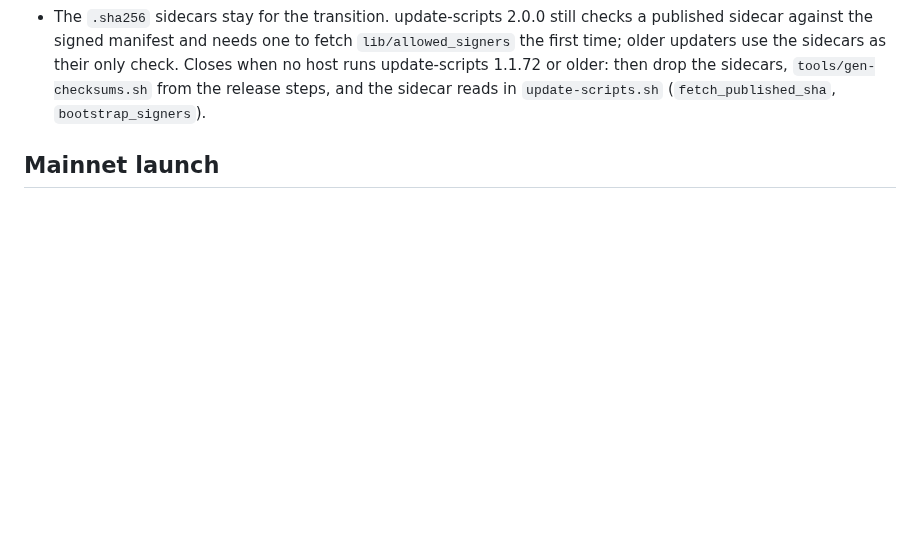
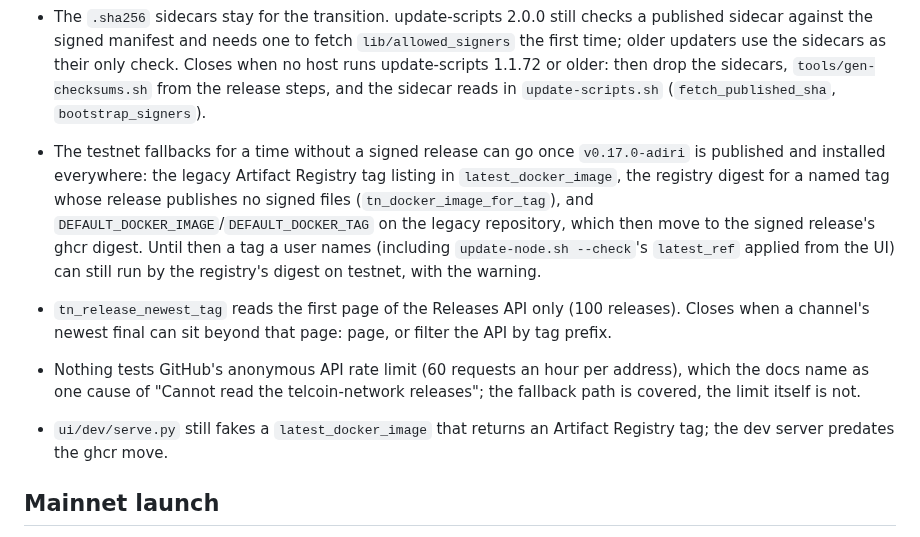
Before and after one commit to Telcoin-Association/tn-node-deployment, a Markdown page: followup.md, the part around the change. Drawn GitHub-style; blank space fills up the shorter version.

```diff
--- a/followup.md
+++ b/followup.md
@@ -29,6 +29,21 @@ yet; this file gains the issue numbers when they are.
   update-scripts 1.1.72 or older: then drop the sidecars, `tools/gen-checksums.sh` from the
   release steps, and the sidecar reads in `update-scripts.sh` (`fetch_published_sha`,
   `bootstrap_signers`).
+
+- The testnet fallbacks for a time without a signed release can go once `v0.17.0-adiri` is
+  published and installed everywhere: the legacy Artifact Registry tag listing in
+  `latest_docker_image`, the registry digest for a named tag whose release publishes no signed
+  files (`tn_docker_image_for_tag`), and `DEFAULT_DOCKER_IMAGE`/`DEFAULT_DOCKER_TAG` on the
+  legacy repository, which then move to the signed release's ghcr digest. Until then a tag a
+  user names (including `update-node.sh --check`'s `latest_ref` applied from the UI) can still
+  run by the registry's digest on testnet, with the warning.
+- `tn_release_newest_tag` reads the first page of the Releases API only (100 releases). Closes
+  when a channel's newest final can sit beyond that page: page, or filter the API by tag prefix.
+- Nothing tests GitHub's anonymous API rate limit (60 requests an hour per address), which the
+  docs name as one cause of "Cannot read the telcoin-network releases"; the fallback path is
+  covered, the limit itself is not.
+- `ui/dev/serve.py` still fakes a `latest_docker_image` that returns an Artifact Registry tag; the
+  dev server predates the ghcr move.
 
 ## Mainnet launch
 
```
Also changed, not shown: tasks/todo.md (+45 -0 lines).
